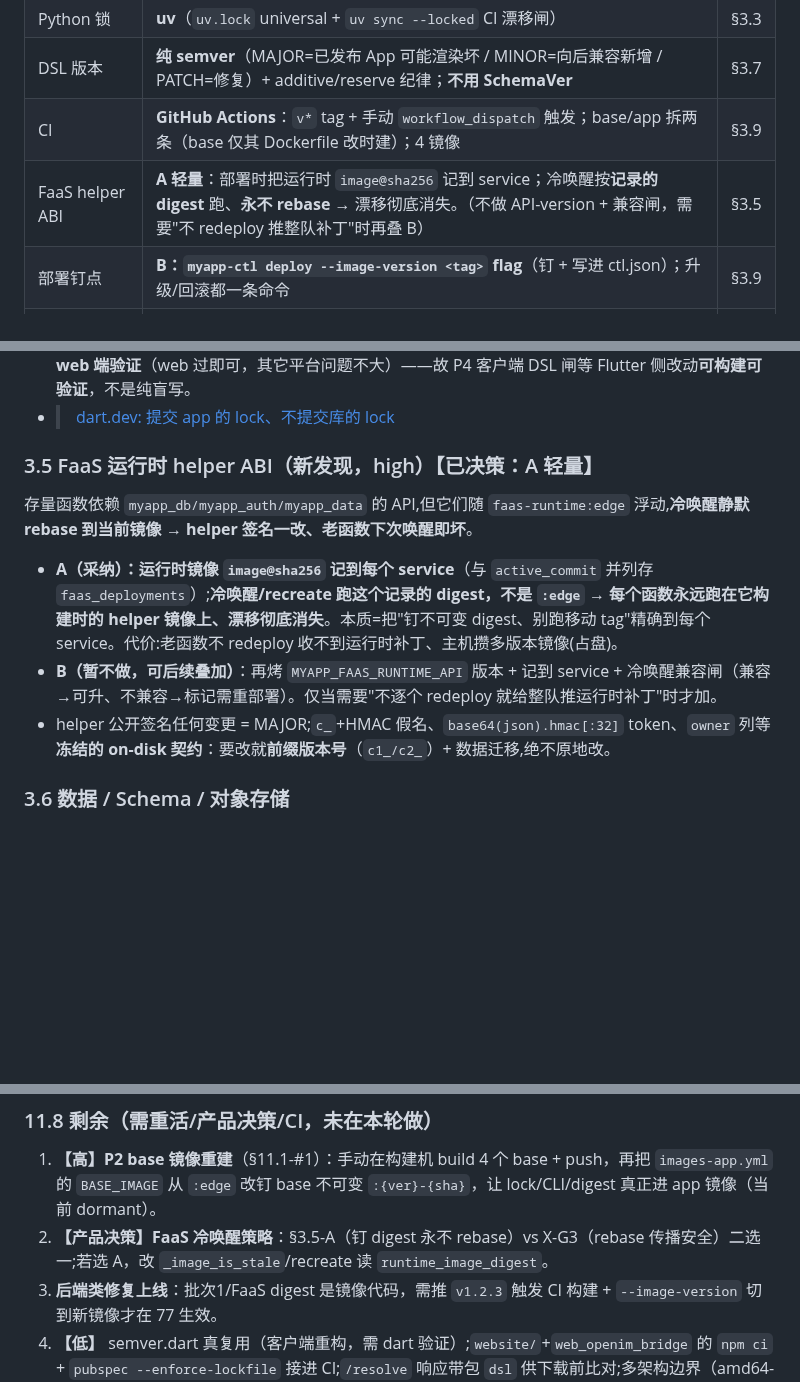
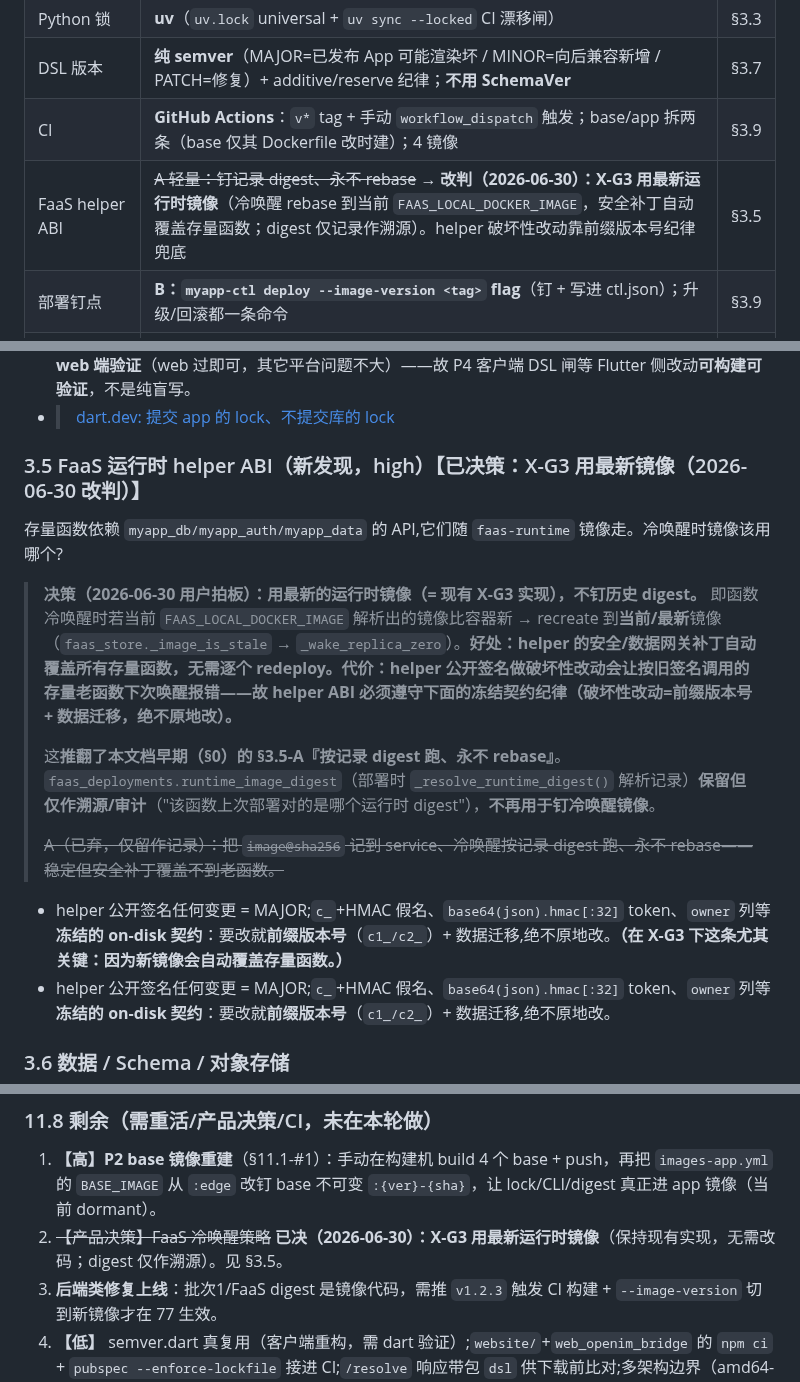
Before and after one commit to dapangyu-fish/ai-app, a Markdown page: docs/planning/version-management.md, 3 parts joined by grey strips. Rendered like a GitHub page; blank space fills up the shorter version.

Commit message:
docs(planning): FaaS 冷唤醒决策改判为 X-G3（用最新运行时镜像）
2026-06-30 用户拍板：冷唤醒用最新 faas-runtime 镜像（rebase 传播 helper 安全补丁），
推翻 §0 早期 §3.5-A『永不 rebase』；digest 记录保留仅作溯源。§3.5/§0表/§11.8 同步。

Co-Authored-By: Claude Opus 4.8 <noreply@anthropic.com>

```diff
--- a/docs/planning/version-management.md
+++ b/docs/planning/version-management.md
@@ -18,7 +18,7 @@
 | Python 锁 | **uv**（`uv.lock` universal + `uv sync --locked` CI 漂移闸） | §3.3 |
 | DSL 版本 | **纯 semver**（MAJOR=已发布 App 可能渲染坏 / MINOR=向后兼容新增 / PATCH=修复）+ additive/reserve 纪律；**不用 SchemaVer** | §3.7 |
 | CI | **GitHub Actions**：`v*` tag + 手动 `workflow_dispatch` 触发；base/app 拆两条（base 仅其 Dockerfile 改时建）；4 镜像 | §3.9 |
-| FaaS helper ABI | **A 轻量**：部署时把运行时 `image@sha256` 记到 service；冷唤醒按**记录的 digest** 跑、**永不 rebase** → 漂移彻底消失。（不做 API-version + 兼容闸，需要"不 redeploy 推整队补丁"时再叠 B） | §3.5 |
+| FaaS helper ABI | ~~A 轻量：钉记录 digest、永不 rebase~~ → **改判（2026-06-30）：X-G3 用最新运行时镜像**（冷唤醒 rebase 到当前 `FAAS_LOCAL_DOCKER_IMAGE`，安全补丁自动覆盖存量函数；digest 仅记录作溯源）。helper 破坏性改动靠前缀版本号纪律兜底 | §3.5 |
 | 部署钉点 | **B：`myapp-ctl deploy --image-version <tag>` flag**（钉 + 写进 ctl.json）；升级/回滚都一条命令 | §3.9 |
 | `:agent-control-plane` 弃用 | **切完立即停推**：P1 落地 + 77 验证在不可变 tag 后即停（只有 77、未上生产，风险低） | §3.2 |
 
@@ -85,10 +85,15 @@
 - **客户端改动验证路径**：本机无 flutter，但可 `ssh fish@claude.dapangyu.work`（flutter 3.41.8）**编译 web 端验证**（web 过即可，其它平台问题不大）——故 P4 客户端 DSL 闸等 Flutter 侧改动**可构建可验证**，不是纯盲写。
 - > [dart.dev: 提交 app 的 lock、不提交库的 lock](https://dart.dev/tools/pub/private-files)
 
-### 3.5 FaaS 运行时 helper ABI（新发现，high）【已决策：A 轻量】
-存量函数依赖 `myapp_db/myapp_auth/myapp_data` 的 API,但它们随 `faas-runtime:edge` 浮动,**冷唤醒静默 rebase 到当前镜像 → helper 签名一改、老函数下次唤醒即坏**。
-- **A（采纳）：运行时镜像 `image@sha256` 记到每个 service**（与 `active_commit` 并列存 `faas_deployments`）;**冷唤醒/recreate 跑这个记录的 digest，不是 `:edge` → 每个函数永远跑在它构建时的 helper 镜像上、漂移彻底消失**。本质=把"钉不可变 digest、别跑移动 tag"精确到每个 service。代价:老函数不 redeploy 收不到运行时补丁、主机攒多版本镜像(占盘)。
-- **B（暂不做，可后续叠加）**：再烤 `MYAPP_FAAS_RUNTIME_API` 版本 + 记到 service + 冷唤醒兼容闸（兼容→可升、不兼容→标记需重部署）。仅当需要"不逐个 redeploy 就给整队推运行时补丁"时才加。
+### 3.5 FaaS 运行时 helper ABI（新发现，high）【已决策：X-G3 用最新镜像（2026-06-30 改判）】
+存量函数依赖 `myapp_db/myapp_auth/myapp_data` 的 API,它们随 `faas-runtime` 镜像走。冷唤醒时镜像该用哪个?
+
+> **决策（2026-06-30 用户拍板）：用最新的运行时镜像（= 现有 X-G3 实现），不钉历史 digest。** 即函数冷唤醒时若当前 `FAAS_LOCAL_DOCKER_IMAGE` 解析出的镜像比容器新 → recreate 到**当前/最新**镜像（`faas_store._image_is_stale` → `_wake_replica_zero`）。**好处：helper 的安全/数据网关补丁自动覆盖所有存量函数，无需逐个 redeploy。代价：helper 公开签名做破坏性改动会让按旧签名调用的存量老函数下次唤醒报错——故 helper ABI 必须遵守下面的冻结契约纪律（破坏性改动=前缀版本号 + 数据迁移，绝不原地改）。**
+>
+> 这**推翻了本文档早期（§0）的 §3.5-A『按记录 digest 跑、永不 rebase』**。`faas_deployments.runtime_image_digest`（部署时 `_resolve_runtime_digest()` 解析记录）**保留但仅作溯源/审计**（"该函数上次部署对的是哪个运行时 digest"），**不再用于钉冷唤醒镜像**。
+>
+> ~~A（已弃，仅留作记录）：把 `image@sha256` 记到 service、冷唤醒按记录 digest 跑、永不 rebase——稳定但安全补丁覆盖不到老函数。~~
+- helper 公开签名任何变更 = MAJOR;`c_`+HMAC 假名、`base64(json).hmac[:32]` token、`owner` 列等**冻结的 on-disk 契约**：要改就**前缀版本号**（`c1_/c2_`）+ 数据迁移,绝不原地改。**（在 X-G3 下这条尤其关键：因为新镜像会自动覆盖存量函数。）**
 - helper 公开签名任何变更 = MAJOR;`c_`+HMAC 假名、`base64(json).hmac[:32]` token、`owner` 列等**冻结的 on-disk 契约**：要改就**前缀版本号**（`c1_/c2_`）+ 数据迁移,绝不原地改。
 
 ### 3.6 数据 / Schema / 对象存储
@@ -385,6 +390,6 @@ backend **真构建**于 `claude.dapangyu.work`（`git worktree --detach origin/
 
 ### 11.8 剩余（需重活/产品决策/CI，未在本轮做）
 1. **【高】P2 base 镜像重建**（§11.1-#1）：手动在构建机 build 4 个 base + push，再把 `images-app.yml` 的 `BASE_IMAGE` 从 `:edge` 改钉 base 不可变 `:{ver}-{sha}`，让 lock/CLI/digest 真正进 app 镜像（当前 dormant）。
-2. **【产品决策】FaaS 冷唤醒策略**：§3.5-A（钉 digest 永不 rebase）vs X-G3（rebase 传播安全）二选一;若选 A，改 `_image_is_stale`/recreate 读 `runtime_image_digest`。
+2. ~~【产品决策】FaaS 冷唤醒策略~~ **已决（2026-06-30）：X-G3 用最新运行时镜像**（保持现有实现，无需改码；digest 仅作溯源）。见 §3.5。
 3. **后端类修复上线**：批次1/FaaS digest 是镜像代码，需推 `v1.2.3` 触发 CI 构建 + `--image-version` 切到新镜像才在 77 生效。
 4. **【低】** semver.dart 真复用（客户端重构，需 dart 验证）;`website/`+`web_openim_bridge` 的 `npm ci` + `pubspec --enforce-lockfile` 接进 CI;`/resolve` 响应带包 `dsl` 供下载前比对;多架构边界（amd64-only、平台 digest 非 manifest-list、chrome 源写死 amd64）文档化;`:edge` 部署机器闸（检测到钉移动 tag 则 warn/要 `--allow-edge`）。
```
